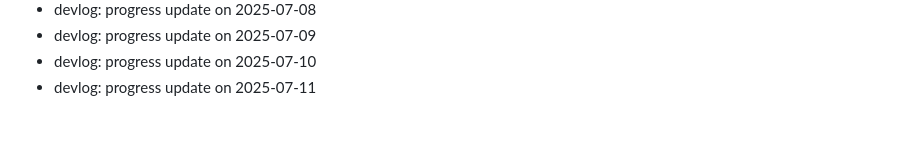
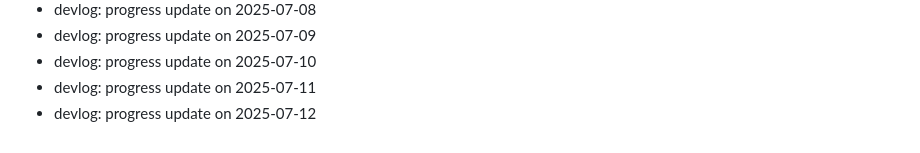
Before and after one commit to ParkerMartina/imxieyi, a Markdown page: DEVLOG.md, the part around the change. Rendered like a GitHub page.

Commit message:
docs: devlog 2025-07-12

```diff
--- a/DEVLOG.md
+++ b/DEVLOG.md
@@ -370,3 +370,4 @@ Backfill2 Day 108
 - devlog: progress update on 2025-07-09
 - devlog: progress update on 2025-07-10
 - devlog: progress update on 2025-07-11
+- devlog: progress update on 2025-07-12
```
